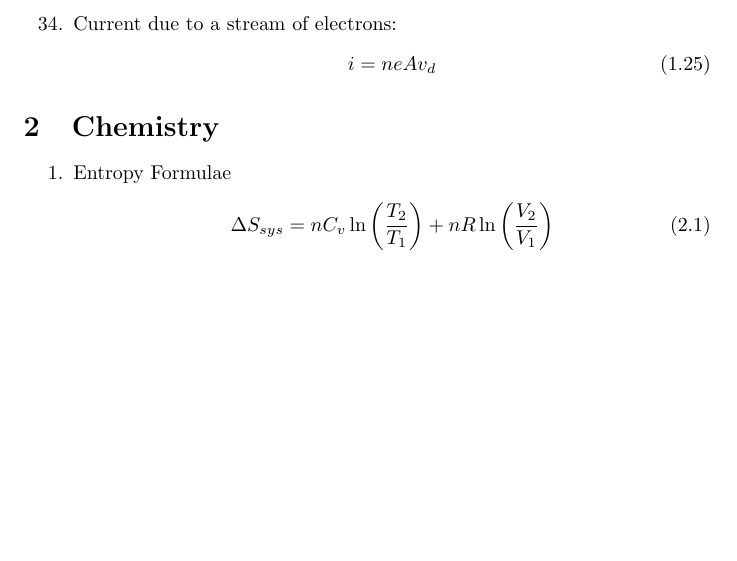
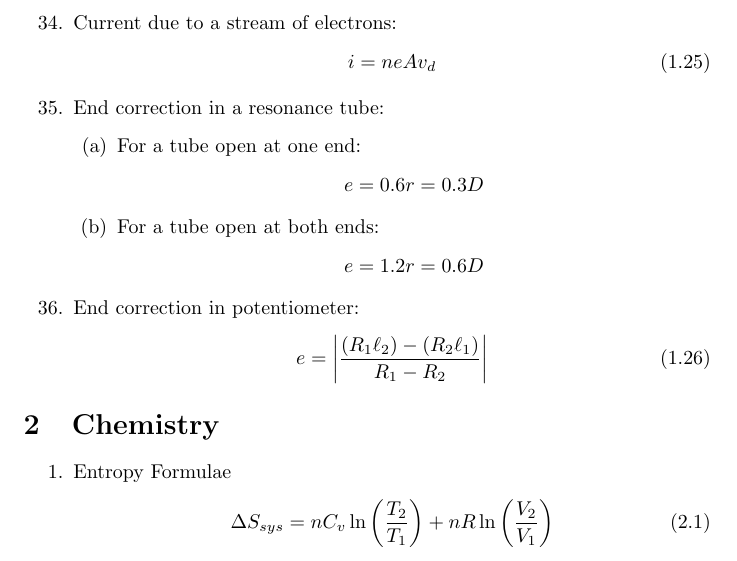
Before and after one commit to ssheersh/impformulas, a LaTeX document (ImpFormulas.tex): part of page 5 of 15 before the commit and part of page 5 of 16 after it, cut so that both start at the same text, the shorter picture padded with empty space. Compiled offline with pdfLaTeX.

Commit message:
Changes to be committed: 	modified:   ImpFormulas.log 	modified:   ImpFormulas.pdf 	modified:   ImpFormulas.tex
 Untracked files:
	.ImpFormulas.tex.un~
	ImpFormulas.aux
	Triangle_Pic.tex

```diff
--- a/ImpFormulas.tex
+++ b/ImpFormulas.tex
@@ -157,6 +157,15 @@
 	\item Current due to a stream of electrons:
 		\begin{equation}
 			i=ne A v_{d}
+		\end{equation}
+	\item End correction in a resonance tube:
+		\begin{enumerate}
+			\item For a tube open at one end: $$e=0.6 r=0.3 D$$
+			\item For a tube open at both ends: $$e=1.2 r=0.6 D$$
+		\end{enumerate}
+	\item End correction in potentiometer:
+		\begin{equation}
+		e=\left | \frac{(R_1\ell_2)-(R_2\ell_1)}{R_1-R_2}\right |
 		\end{equation}
 \end{enumerate}
 \section{Chemistry}
```
Also changed, not shown: ImpFormulas.pdf, 1 other file.
